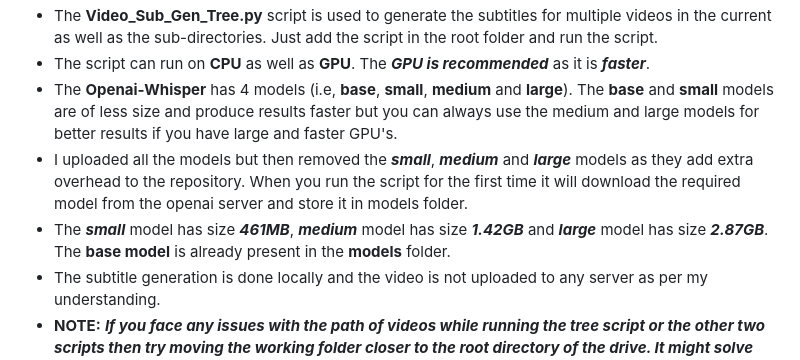
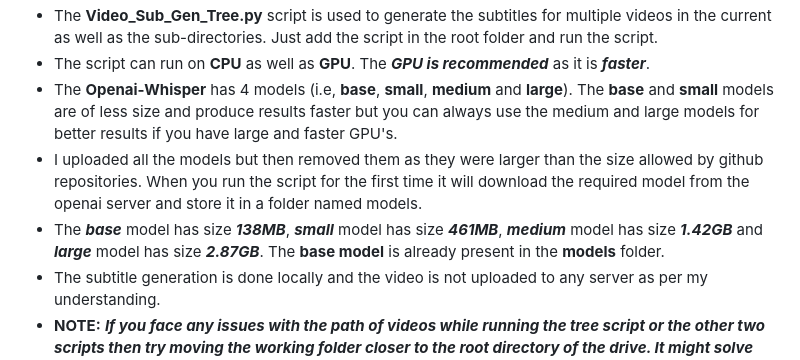
Before and after one commit to PreyumKr/DailyLife_Problem_Solvers, a Markdown page: README.md, the part around the change. GitHub-like rendering.

```diff
--- a/README.md
+++ b/README.md
@@ -59,7 +59,7 @@ Python Scripts for solving daily life problems in windows (recommended)
 * The **Video_Sub_Gen_Tree.py** script is used to generate the subtitles for multiple videos in the current as well as the sub-directories. Just add the script in the root folder and run the script.
 * The script can run on **CPU** as well as **GPU**. The ***GPU is recommended*** as it is ***faster***.
 * The **Openai-Whisper** has 4 models (i.e, **base**, **small**, **medium** and **large**). The **base** and **small** models are of less size and produce results faster but you can always use the medium and large models for better results if you have large and faster GPU's.
-* I uploaded all the models but then removed the ***small***, ***medium*** and ***large*** models as they add extra overhead to the repository. When you run the script for the first time it will download the required model from the openai server and store it in models folder.
-* The ***small*** model has size ***461MB***, ***medium*** model has size ***1.42GB*** and ***large*** model has size ***2.87GB***. The **base model** is already present in the **models** folder.
+* I uploaded all the models but then removed them as they were larger than the size allowed by github repositories. When you run the script for the first time it will download the required model from the openai server and store it in a folder named models.
+* The ***base*** model has size ***138MB***, ***small*** model has size ***461MB***, ***medium*** model has size ***1.42GB*** and ***large*** model has size ***2.87GB***. The **base model** is already present in the **models** folder.
 * The subtitle generation is done locally and the video is not uploaded to any server as per my understanding.
 * **NOTE:** ***If you face any issues with the path of videos while running the tree script or the other two scripts then try moving the working folder closer to the root directory of the drive. It might solve the issue.***
```
